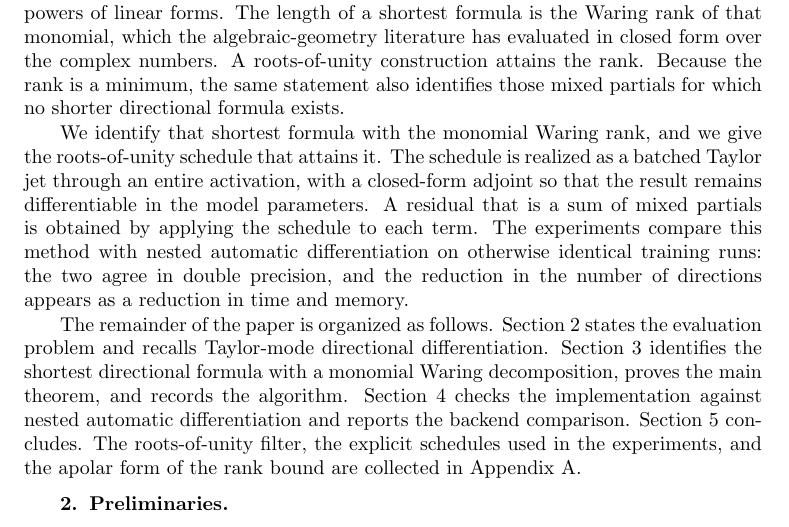
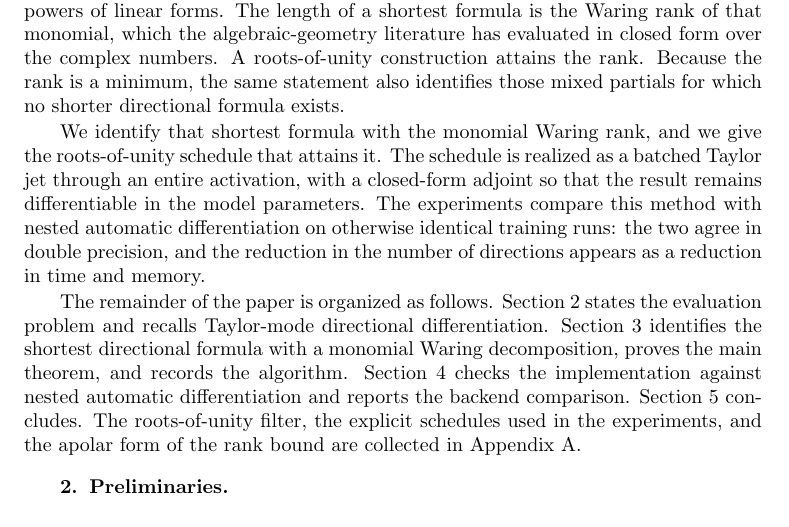
Before and after one commit to freezeng123456/apolarity, a LaTeX paper (docs/paper/jsc_paper_main.tex): part of page 2 of 16, cut so that both start at the same text. Compiled offline with pdfLaTeX; a LaTeX package or settings file that is missing is left out.

Commit message:
Remove the remaining term-by-term caveat from the introduction.
Co-authored-by: freezeng <freezeng123456@users.noreply.github.com>

```diff
--- a/docs/paper/jsc_paper_main.tex
+++ b/docs/paper/jsc_paper_main.tex
@@ -195,8 +195,6 @@ roots-of-unity schedule that attains it.
 The schedule is realized as a batched Taylor jet through an entire activation,
 with a closed-form adjoint so that the result remains differentiable in the
 model parameters.
-A residual that is a sum of mixed partials is obtained by applying the schedule
-to each term.
 The experiments compare this method with nested automatic differentiation on
 otherwise identical training runs: the two agree in double precision, and the
 reduction in the number of directions appears as a reduction in time and memory.
```
